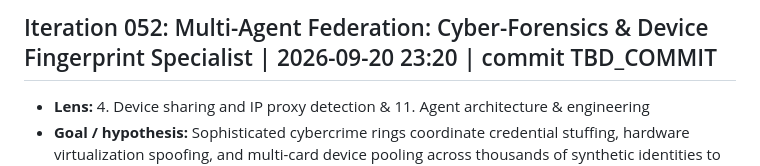
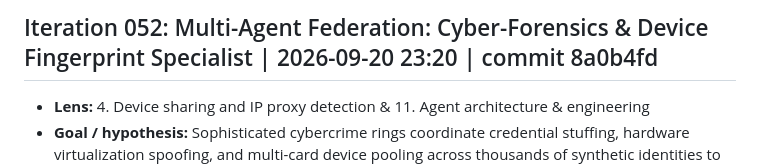
Before and after one commit to Swapnil-Biswas/Tiger-Graph, a Markdown page: docs/IMPROVEMENT_LOG.md, the part around the change. GitHub-like rendering.

Commit message:
docs(iter-052): record commit hash 8a0b4fd in logs and metrics scoreboard

```diff
--- a/docs/IMPROVEMENT_LOG.md
+++ b/docs/IMPROVEMENT_LOG.md
@@ -1,4 +1,4 @@
-## Iteration 052: Multi-Agent Federation: Cyber-Forensics & Device Fingerprint Specialist | 2026-09-20 23:20 | commit TBD_COMMIT
+## Iteration 052: Multi-Agent Federation: Cyber-Forensics & Device Fingerprint Specialist | 2026-09-20 23:20 | commit 8a0b4fd
 - **Lens:** 4. Device sharing and IP proxy detection & 11. Agent architecture & engineering
 - **Goal / hypothesis:** Sophisticated cybercrime rings coordinate credential stuffing, hardware virtualization spoofing, and multi-card device pooling across thousands of synthetic identities to evade card-centric fraud rules. Implementing `CyberForensicsAgent` in `src/agent/cyber_agent.py` establishes a dedicated cyber intelligence sub-agent coordinating hardware sharing nexuses (Q4), bot attack periodicity detection (Q15), and probabilistic sybil account network resolution (Q23) into an immutable `CyberForensicsAssessment`. The sub-agent synthesizes threat tiers, outputs forensic telemetry narratives, recommends proactive hardware defenses (`BLACKLIST_DEVICE_HARDWARE`, `STEP_UP_DEVICE_BIOMETRICS`, `RATE_LIMIT_DEVICE_IP`, `MERGE_DEVICE_ENTITY_CLUSTER`), and federates into `FraudInvestigatorAgent.investigate_case` as Step 14.
 - **Changes (files):**
```
Also changed, not shown: docs/METRICS.md (+1 -1 lines).
